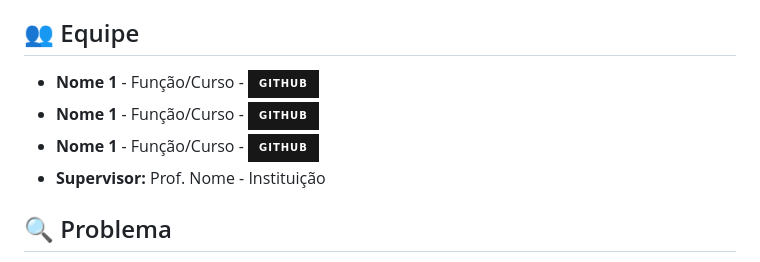
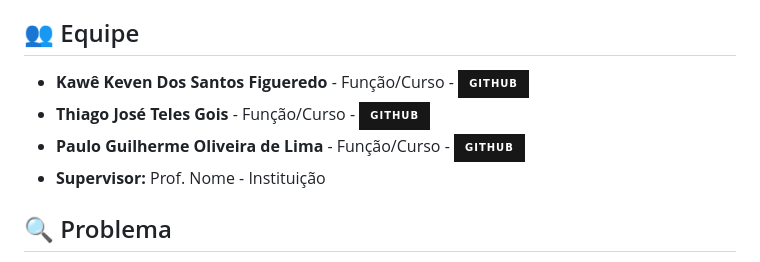
Before and after one commit to kawe-keven/projeto-ods, a Markdown page: README.md, the part around the change. Drawn GitHub-style; badges without logos.

```diff
--- a/README.md
+++ b/README.md
@@ -8,9 +8,9 @@
 **Prazo de Submissão:** 5 de março de 2026
 
 ## 👥 Equipe
-- **Nome 1** - Função/Curso - [![GitHub](https://img.shields.io/badge/GitHub-181717?style=for-the-badge&logo=github&logoColor=white)](https://github.com/kawe-keven)
-- **Nome 1** - Função/Curso - [![GitHub](https://img.shields.io/badge/GitHub-181717?style=for-the-badge&logo=github&logoColor=white)](https://github.com/kawe-keven)
--  **Nome 1** - Função/Curso - [![GitHub](https://img.shields.io/badge/GitHub-181717?style=for-the-badge&logo=github&logoColor=white)](https://github.com/kawe-keven)
+- **Kawê Keven Dos Santos Figueredo** - Função/Curso - [![GitHub](https://img.shields.io/badge/GitHub-181717?style=for-the-badge&logo=github&logoColor=white)](https://github.com/kawe-keven)
+- **Thiago José Teles Gois** - Função/Curso - [![GitHub](https://img.shields.io/badge/GitHub-181717?style=for-the-badge&logo=github&logoColor=white)](https://github.com/thiagopfteles-afk)
+-  **Paulo Guilherme Oliveira de Lima** - Função/Curso - [![GitHub](https://img.shields.io/badge/GitHub-181717?style=for-the-badge&logo=github&logoColor=white)](https://github.com/paulogolima)
 - **Supervisor:** Prof. Nome - Instituição
 
 ## 🔍 Problema
```
